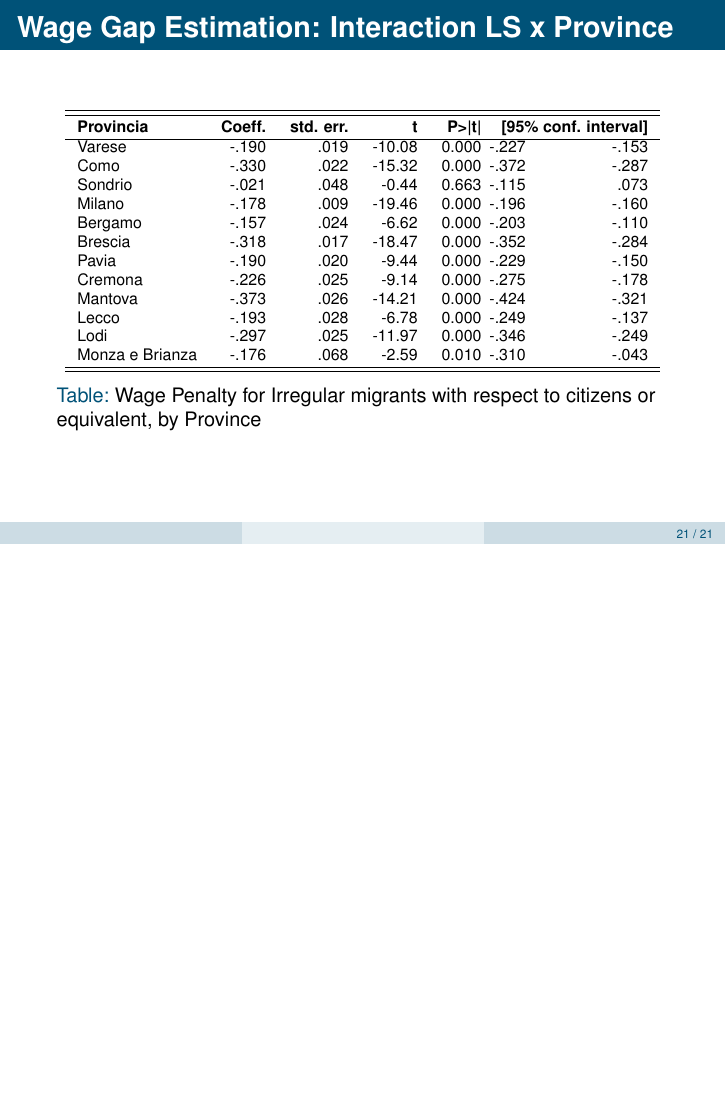
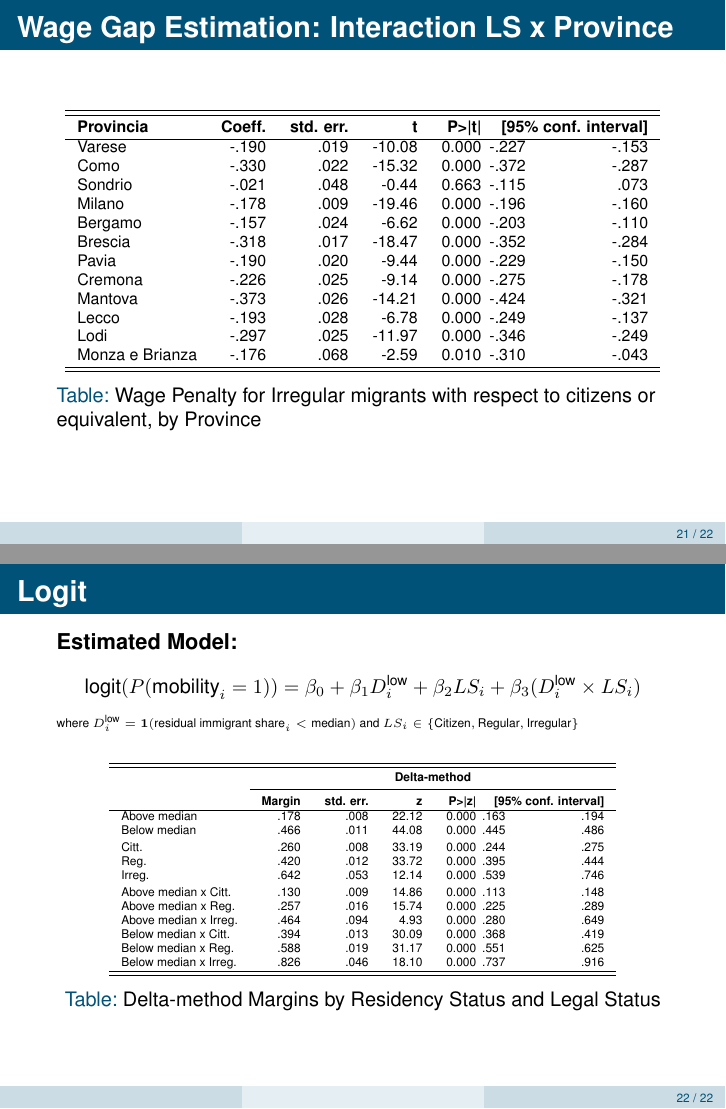
Before and after one commit to jacopoghigo/Migration-and-Monopsony-in-Italy, LaTeX slides (migration and monopsony in italy.tex): page 23 of 23 before the commit and pages 23 and 24 of 24 after it, the two joined at a grey line, the shorter picture padded with empty space. Compiled offline with pdfLaTeX.

Commit message:
update logit

```diff
--- a/migration and monopsony in italy.tex
+++ b/migration and monopsony in italy.tex
@@ -655,5 +655,49 @@ Monza e Brianza & -.176 & .068 & -2.59 & 0.010 & -.310 & -.043 \\
 \end{table}
 \end{frame}
 
+\begin{frame}
+    \frametitle{Logit}
+
+\vspace{-0.3cm}
+
+\textbf{Estimated Model:}
+\small
+$$
+\text{logit}(P(\text{mobility}_i = 1)) = \beta_0 + \beta_1 D^{\text{low}}_{i} + \beta_2 LS_i + \beta_3 (D^{\text{low}}_{i} \times LS_i)
+$$
+
+\vspace{-0.1cm}
+\tiny{where $D^{\text{low}}_{i} = \mathbf{1}(\text{residual immigrant share}_i < \text{median})$ and $LS_i \in \{\text{Citizen}, \text{Regular}, \text{Irregular}\}$}
+
+\vspace{0.2cm}
+
+\begin{table} \centering
+\tiny
+\begin{tabular}{lrrrr@{\hspace{0.5em}}r@{\hspace{0.5em}}r}
+\hline\hline
+\addlinespace[0.5ex]
+& \multicolumn{6}{c}{\textbf{Delta-method}} \\
+\cmidrule{2-7}
+& \textbf{Margin} & \textbf{std. err.} & \textbf{z} & \textbf{P>|z|} & \multicolumn{2}{c}{\textbf{[95\% conf. interval]}} \\
+\hline
+Above median & .178 & .008 & 22.12 & 0.000 & .163 & .194 \\
+Below median & .466 & .011 & 44.08 & 0.000 & .445 & .486 \\
+\addlinespace[0.5ex]
+Citt. & .260 & .008 & 33.19 & 0.000 & .244 & .275 \\
+Reg. & .420 & .012 & 33.72 & 0.000 & .395 & .444 \\
+Irreg. & .642 & .053 & 12.14 & 0.000 & .539 & .746 \\
+\addlinespace[0.5ex]
+Above median x Citt. & .130 & .009 & 14.86 & 0.000 & .113 & .148 \\
+Above median x Reg. & .257 & .016 & 15.74 & 0.000 & .225 & .289 \\
+Above median x Irreg. & .464 & .094 & 4.93 & 0.000 & .280 & .649 \\
+Below median x Citt. & .394 & .013 & 30.09 & 0.000 & .368 & .419 \\
+Below median x Reg. & .588 & .019 & 31.17 & 0.000 & .551 & .625 \\
+Below median x Irreg. & .826 & .046 & 18.10 & 0.000 & .737 & .916 \\
+\hline\hline
+\end{tabular}
+\caption{Delta-method Margins by Residency Status and Legal Status}
+\end{table}
+\end{frame}
+
 
 \end{document}
```
Also changed, not shown: migration and monopsony in italy.pdf, 6 other files.
